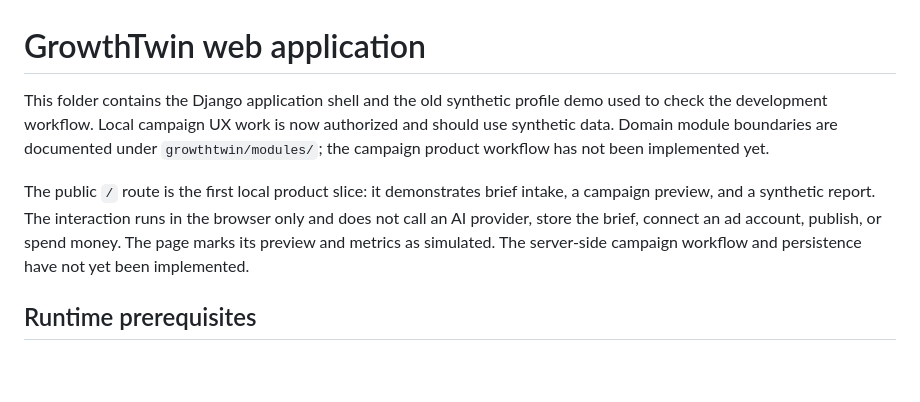
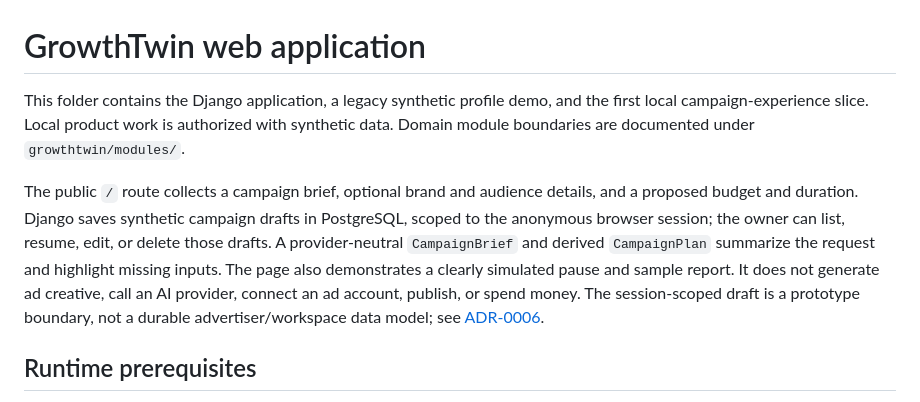
Before and after one commit to ugurkbcgl-hub/growthtwin, a Markdown page: apps/web/README.md, the part around the change. Drawn GitHub-style; blank space fills up the shorter version.

Commit message:
docs: align product roadmap with current app (#51)
Co-authored-by: ugurkbcgl-hub <334298405+ugurkbcgl-hub@users.noreply.github.com>

```diff
--- a/apps/web/README.md
+++ b/apps/web/README.md
@@ -1,17 +1,19 @@
 # GrowthTwin web application
 
-This folder contains the Django application shell and the old synthetic profile
-demo used to check the development workflow. Local campaign UX work is now
-authorized and should use synthetic data. Domain module boundaries are
-documented under `growthtwin/modules/`; the campaign product workflow has not
-been implemented yet.
+This folder contains the Django application, a legacy synthetic profile demo,
+and the first local campaign-experience slice. Local product work is authorized
+with synthetic data. Domain module boundaries are documented under
+`growthtwin/modules/`.
 
-The public `/` route is the first local product slice: it demonstrates brief
-intake, a campaign preview, and a synthetic report. The interaction runs in the
-browser only and does not call an AI provider, store the brief, connect an ad
-account, publish, or spend money. The page marks its preview and metrics as
-simulated. The server-side campaign workflow and persistence have not yet been
-implemented.
+The public `/` route collects a campaign brief, optional brand and audience
+details, and a proposed budget and duration. Django saves synthetic campaign
+drafts in PostgreSQL, scoped to the anonymous browser session; the owner can
+list, resume, edit, or delete those drafts. A provider-neutral `CampaignBrief`
+and derived `CampaignPlan` summarize the request and highlight missing inputs.
+The page also demonstrates a clearly simulated pause and sample report. It does
+not generate ad creative, call an AI provider, connect an ad account, publish,
+or spend money. The session-scoped draft is a prototype boundary, not a durable
+advertiser/workspace data model; see [ADR-0006](../../docs/adr/0006-campaign-brief-boundary.md).
 
 ## Runtime prerequisites
 
```
Also changed, not shown: ROADMAP.md (+3 -3 lines).
